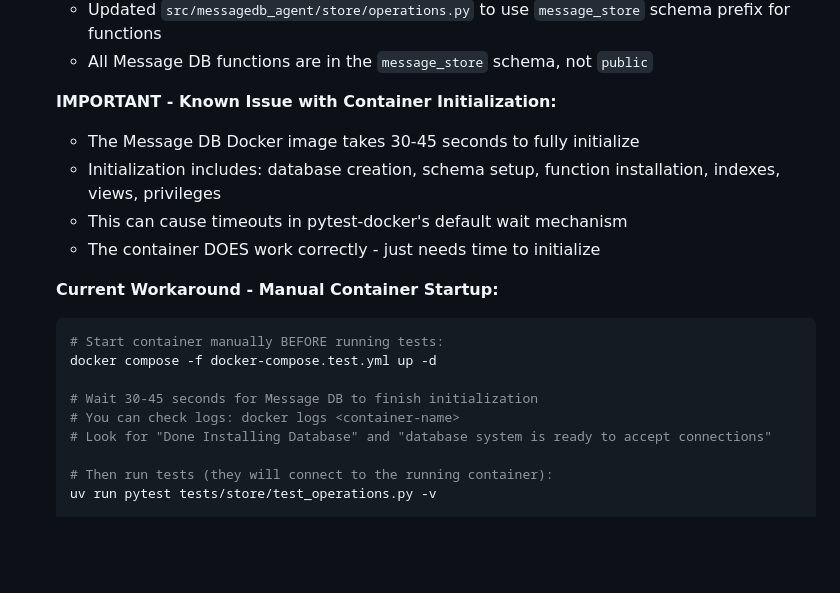
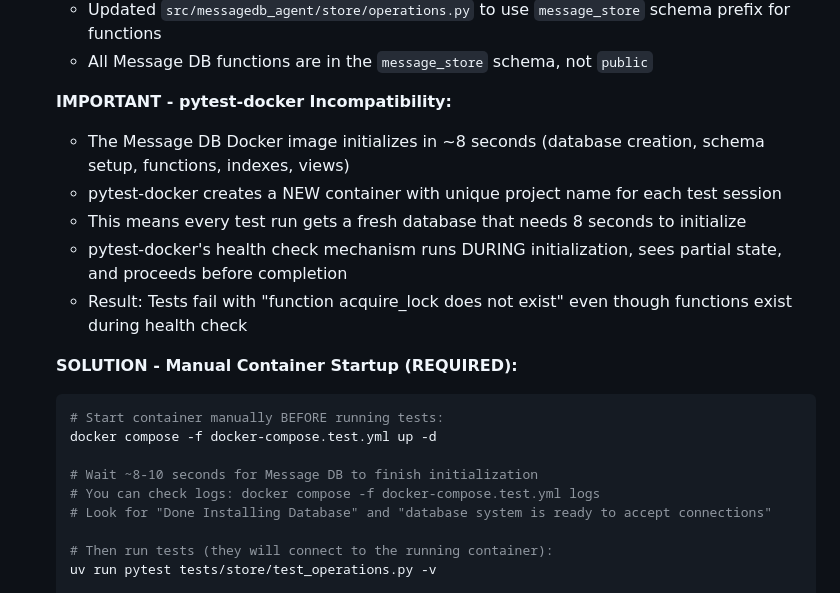
Before and after one commit to zcox/messagedb-agent, a Markdown page: tasks.md, the part around the change. Drawn GitHub-style; blank space fills up the shorter version.

Commit message:
Document pytest-docker incompatibility and manual container startup for tests
Updated Task 10.2 in tasks.md to accurately document the Message DB test container setup:

- Corrected initialization timing: ~8 seconds (not 30-45 seconds)
- Documented pytest-docker incompatibility: creates unique project names causing fresh database each test session
- Explained why health checks pass but tests fail: database accepts connections before Message DB functions are fully installed
- Provided working solution: manual container startup required before running tests
- Updated wait time in bash example from 30-45s to 8-10s
- Fixed docker logs command to use proper docker compose syntax

This documentation will help future Claude sessions understand why pytest-docker
doesn't work with Message DB and how to properly run tests.

🤖 Generated with [Claude Code](https://claude.com/claude-code)

Co-Authored-By: Claude <noreply@anthropic.com>

````diff
--- a/tasks.md
+++ b/tasks.md
@@ -346,19 +346,20 @@ This document tracks the implementation tasks for the Event-Sourced Agent System
   - Updated `src/messagedb_agent/store/operations.py` to use `message_store` schema prefix for functions
   - All Message DB functions are in the `message_store` schema, not `public`
 
-  **IMPORTANT - Known Issue with Container Initialization:**
-  - The Message DB Docker image takes 30-45 seconds to fully initialize
-  - Initialization includes: database creation, schema setup, function installation, indexes, views, privileges
-  - This can cause timeouts in pytest-docker's default wait mechanism
-  - The container DOES work correctly - just needs time to initialize
+  **IMPORTANT - pytest-docker Incompatibility:**
+  - The Message DB Docker image initializes in ~8 seconds (database creation, schema setup, functions, indexes, views)
+  - pytest-docker creates a NEW container with unique project name for each test session
+  - This means every test run gets a fresh database that needs 8 seconds to initialize
+  - pytest-docker's health check mechanism runs DURING initialization, sees partial state, and proceeds before completion
+  - Result: Tests fail with "function acquire_lock does not exist" even though functions exist during health check
 
-  **Current Workaround - Manual Container Startup:**
+  **SOLUTION - Manual Container Startup (REQUIRED):**
   ```bash
   # Start container manually BEFORE running tests:
   docker compose -f docker-compose.test.yml up -d
 
-  # Wait 30-45 seconds for Message DB to finish initialization
-  # You can check logs: docker logs <container-name>
+  # Wait ~8-10 seconds for Message DB to finish initialization
+  # You can check logs: docker compose -f docker-compose.test.yml logs
   # Look for "Done Installing Database" and "database system is ready to accept connections"
 
   # Then run tests (they will connect to the running container):
````
